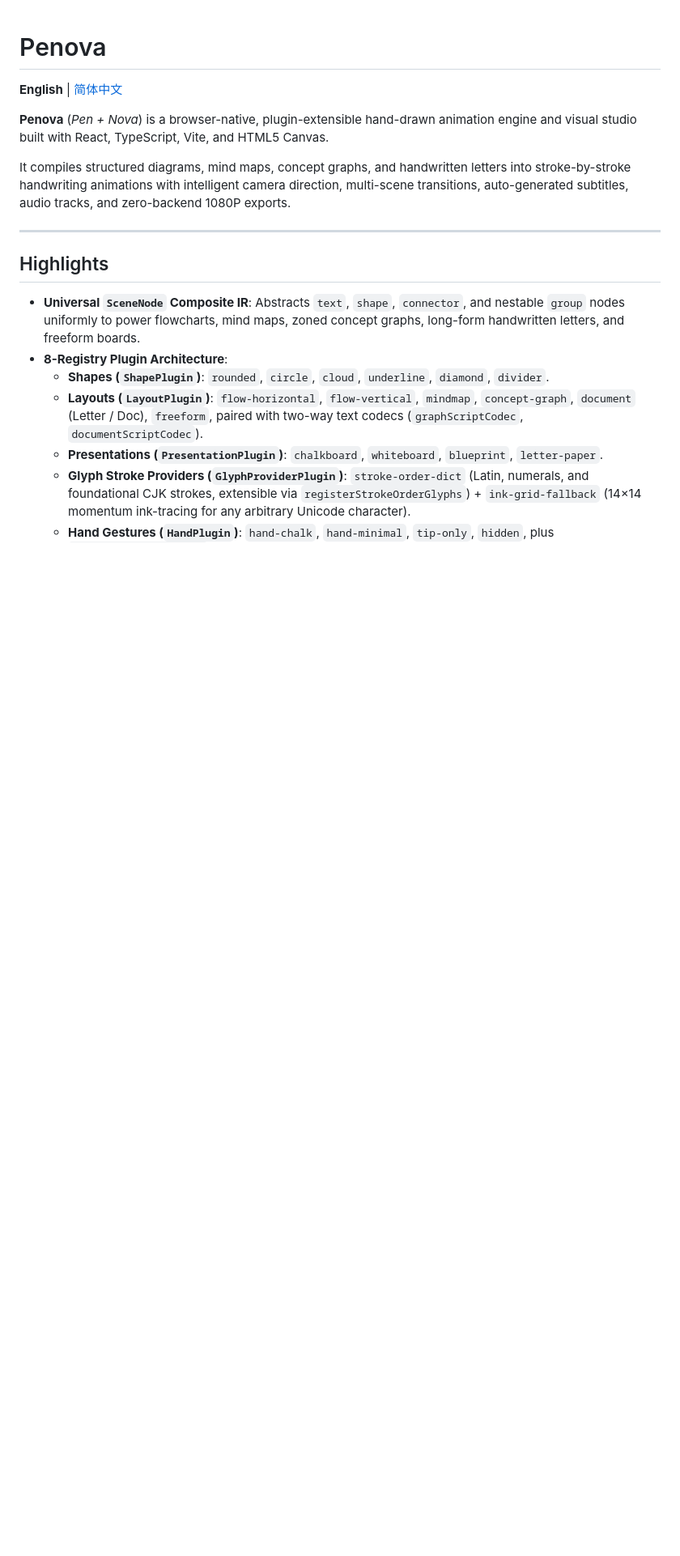
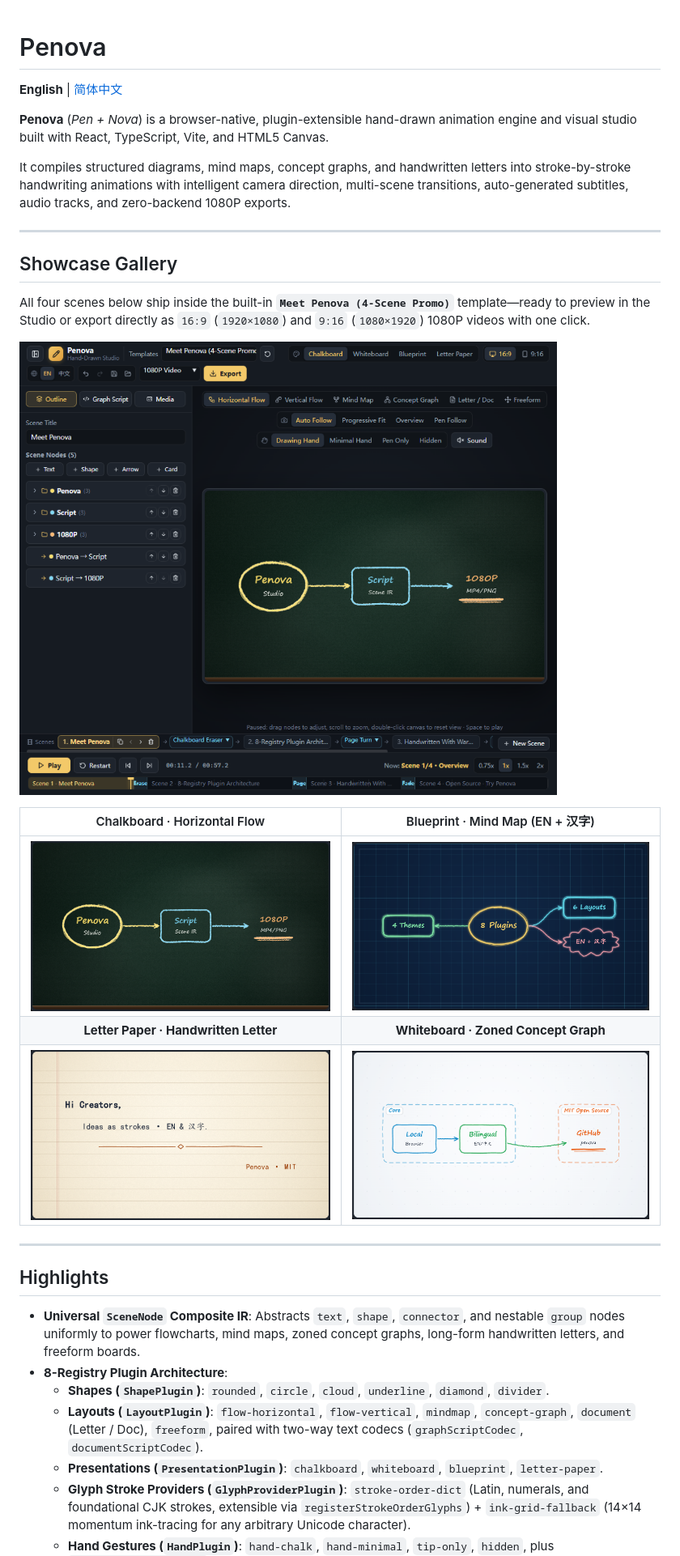
Before and after one commit to mp3player/penova, a Markdown page: README.md, the part around one of its changes. Shown at 81% size. Rendered like a GitHub page; pictures changed too: docs/assets/promo-1-chalkboard.png (added), docs/assets/promo-2-blueprint.png (added), docs/assets/promo-3-letter.png (added); blank space fills up the shorter version.

```diff
--- a/README.md
+++ b/README.md
@@ -5,6 +5,20 @@
 **Penova** (*Pen + Nova*) is a browser-native, plugin-extensible hand-drawn animation engine and visual studio built with React, TypeScript, Vite, and HTML5 Canvas.
 
 It compiles structured diagrams, mind maps, concept graphs, and handwritten letters into stroke-by-stroke handwriting animations with intelligent camera direction, multi-scene transitions, auto-generated subtitles, audio tracks, and zero-backend 1080P exports.
+
+---
+
+## Showcase Gallery
+
+All four scenes below ship inside the built-in **`Meet Penova (4-Scene Promo)`** template—ready to preview in the Studio or export directly as `16:9` (`1920×1080`) and `9:16` (`1080×1920`) 1080P videos with one click.
+
+![Penova Studio Workspace](docs/assets/studio-overview.png)
+
+| Chalkboard · Horizontal Flow | Blueprint · Mind Map (EN + 汉字) |
+| :---: | :---: |
+| ![Meet Penova Chalkboard](docs/assets/promo-1-chalkboard.png) | ![8-Registry Blueprint Mind Map](docs/assets/promo-2-blueprint.png) |
+| **Letter Paper · Handwritten Letter** | **Whiteboard · Zoned Concept Graph** |
+| ![Handwritten Letter Paper](docs/assets/promo-3-letter.png) | ![Open Source Whiteboard Concept Graph](docs/assets/promo-4-whiteboard.png) |
 
 ---
 
```
Also changed, not shown: other parts of README.md (+1 -1 lines), README.zh-CN.md (+15 -1 lines), 3 other files.
